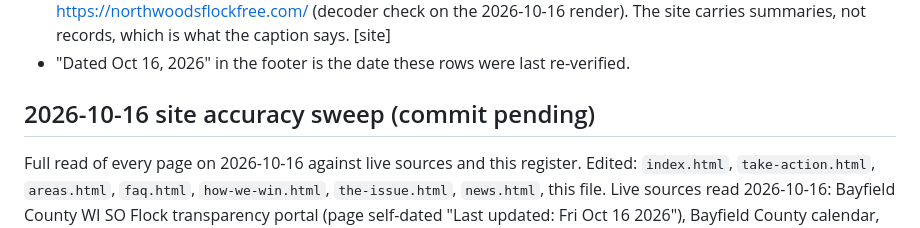
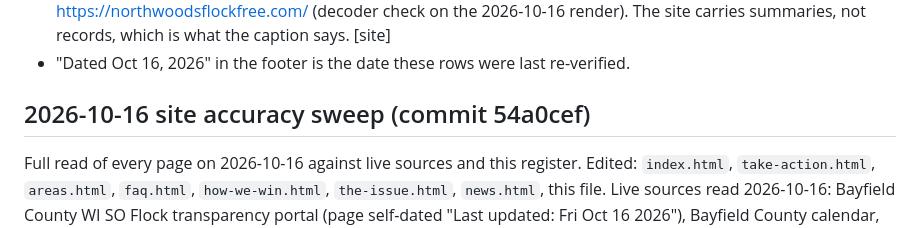
Before and after one commit to NW-Flock-Free/NW-Flock-Free.github.io, a Markdown page: claims-register.md, the part around the change. Rendered like a GitHub page.

Commit message:
claims: record the 2026-10-16 site accuracy sweep commit
Co-Authored-By: Claude Opus 5.5 <noreply@anthropic.com>

```diff
--- a/claims-register.md
+++ b/claims-register.md
@@ -463,7 +463,7 @@ Edited: `downloads.html`, `take-action.html` (one link), `build/build_flyers_bay
 - **QR / "A summary of what the county's records show: northwoodsflockfree.com"** - QR decodes to https://northwoodsflockfree.com/ (decoder check on the 2026-10-16 render). The site carries summaries, not records, which is what the caption says. [site]
 - "Dated Oct 16, 2026" in the footer is the date these rows were last re-verified.
 
-## 2026-10-16 site accuracy sweep (commit pending)
+## 2026-10-16 site accuracy sweep (commit 54a0cef)
 
 Full read of every page on 2026-10-16 against live sources and this register. Edited: `index.html`, `take-action.html`, `areas.html`, `faq.html`, `how-we-win.html`, `the-issue.html`, `news.html`, this file. Live sources read 2026-10-16: Bayfield County WI SO Flock transparency portal (page self-dated "Last updated: Fri Oct 16 2026"), Bayfield County calendar, the 9/28 Sheriff's Committee packet memo (item 6C), Wis. Stat. 65.90 on docs.legis.wisconsin.gov.
 
```
